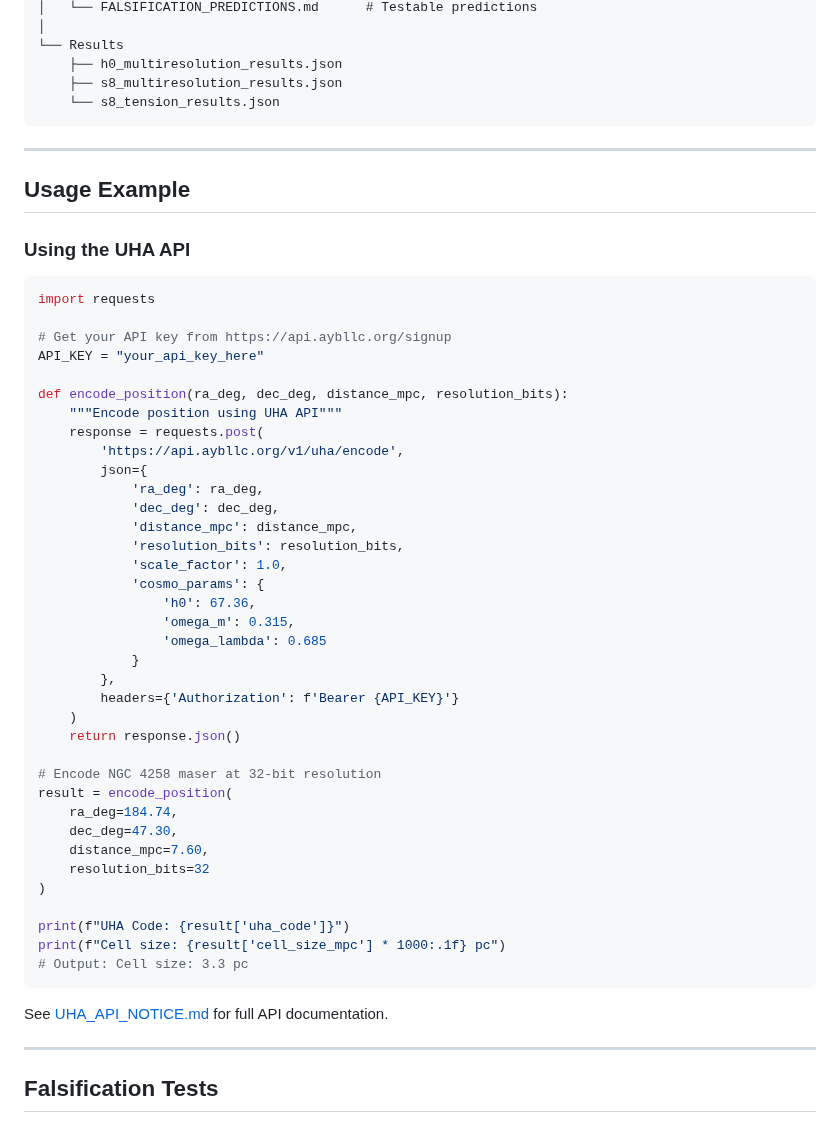
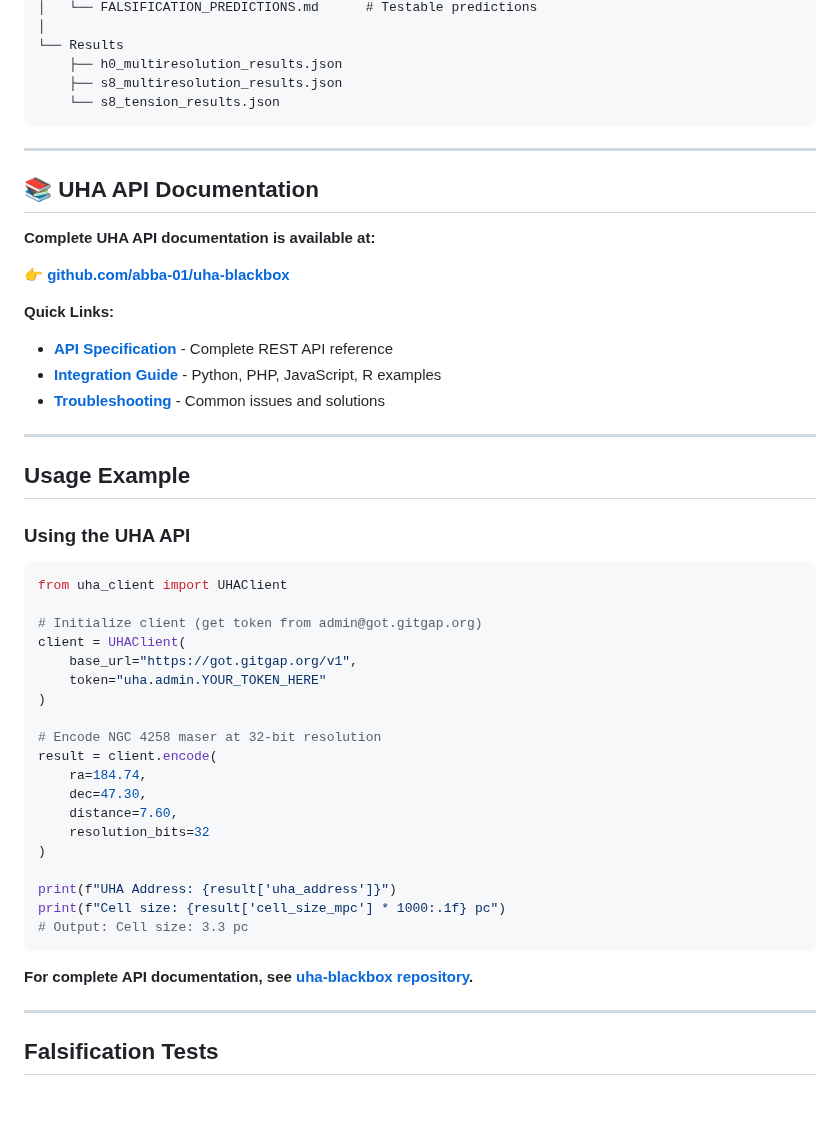
Before and after one commit to abba-01/multiresolution-cosmology, a Markdown page: README.md, the part around the change. Rendered like a GitHub page; blank space fills up the shorter version.

Commit message:
Update README to reference centralized UHA documentation
- Add link to uha-blackbox repository for complete API docs
- Update API example to use current endpoint (got.gitgap.org)
- Add quick links to API spec, integration guide, troubleshooting

Related to UHA Systems Improvement SSOT P0.8

````diff
--- a/README.md
+++ b/README.md
@@ -162,50 +162,46 @@ Convergence metric: **ΔT < 0.15** indicates systematic origin (not fundamental
 
 ---
 
+## 📚 UHA API Documentation
+
+**Complete UHA API documentation is available at:**
+
+👉 **[github.com/abba-01/uha-blackbox](https://github.com/abba-01/uha-blackbox)**
+
+**Quick Links:**
+- **[API Specification](https://github.com/abba-01/uha-blackbox/blob/master/docs/API_SPECIFICATION.md)** - Complete REST API reference
+- **[Integration Guide](https://github.com/abba-01/uha-blackbox/blob/master/docs/INTEGRATION_GUIDE.md)** - Python, PHP, JavaScript, R examples
+- **[Troubleshooting](https://github.com/abba-01/uha-blackbox/blob/master/docs/TROUBLESHOOTING.md)** - Common issues and solutions
+
+---
+
 ## Usage Example
 
 ### Using the UHA API
 
 ```python
-import requests
+from uha_client import UHAClient
 
-# Get your API key from https://api.aybllc.org/signup
-API_KEY = "your_api_key_here"
-
-def encode_position(ra_deg, dec_deg, distance_mpc, resolution_bits):
-    """Encode position using UHA API"""
-    response = requests.post(
-        'https://api.aybllc.org/v1/uha/encode',
-        json={
-            'ra_deg': ra_deg,
-            'dec_deg': dec_deg,
-            'distance_mpc': distance_mpc,
-            'resolution_bits': resolution_bits,
-            'scale_factor': 1.0,
-            'cosmo_params': {
-                'h0': 67.36,
-                'omega_m': 0.315,
-                'omega_lambda': 0.685
-            }
-        },
-        headers={'Authorization': f'Bearer {API_KEY}'}
-    )
-    return response.json()
+# Initialize client (get token from admin@got.gitgap.org)
+client = UHAClient(
+    base_url="https://got.gitgap.org/v1",
+    token="uha.admin.YOUR_TOKEN_HERE"
+)
 
 # Encode NGC 4258 maser at 32-bit resolution
-result = encode_position(
-    ra_deg=184.74,
-    dec_deg=47.30,
-    distance_mpc=7.60,
+result = client.encode(
+    ra=184.74,
+    dec=47.30,
+    distance=7.60,
     resolution_bits=32
 )
 
-print(f"UHA Code: {result['uha_code']}")
+print(f"UHA Address: {result['uha_address']}")
 print(f"Cell size: {result['cell_size_mpc'] * 1000:.1f} pc")
 # Output: Cell size: 3.3 pc
 ```
 
-See [UHA_API_NOTICE.md](UHA_API_NOTICE.md) for full API documentation.
+**For complete API documentation, see [uha-blackbox repository](https://github.com/abba-01/uha-blackbox/blob/master/docs/API_SPECIFICATION.md).**
 
 ---
 
````
